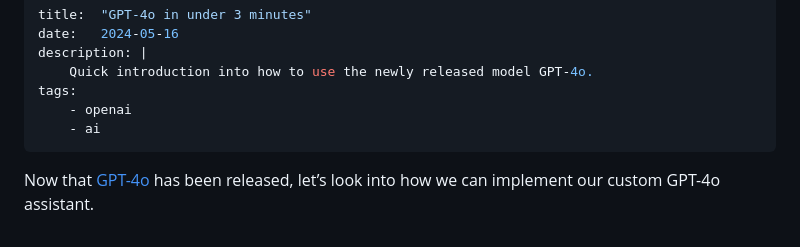
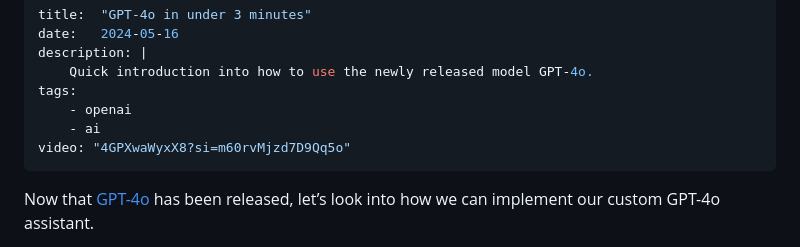
Before and after one commit to CodingBull-dev/codingbull-dev.github.io, a Markdown page: src/blog/2024-05-16-a-quick-tutorial-on-gpt-4o.md, the part around the change. GitHub-like rendering.

Commit message:
added video url

```diff
--- a/src/blog/2024-05-16-a-quick-tutorial-on-gpt-4o.md
+++ b/src/blog/2024-05-16-a-quick-tutorial-on-gpt-4o.md
@@ -6,6 +6,7 @@ description: |
 tags:
     - openai
     - ai
+video: "4GPXwaWyxX8?si=m60rvMjzd7D9Qq5o"
 ---
 Now that [GPT-4o](https://openai.com/index/hello-gpt-4o/) has been released, let’s look into how we can implement our custom GPT-4o assistant.
 
```
